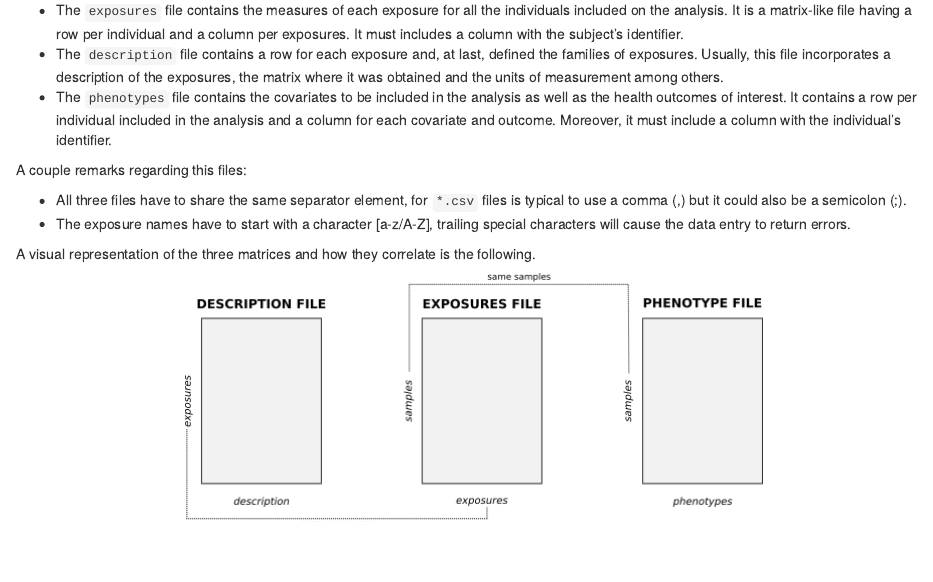
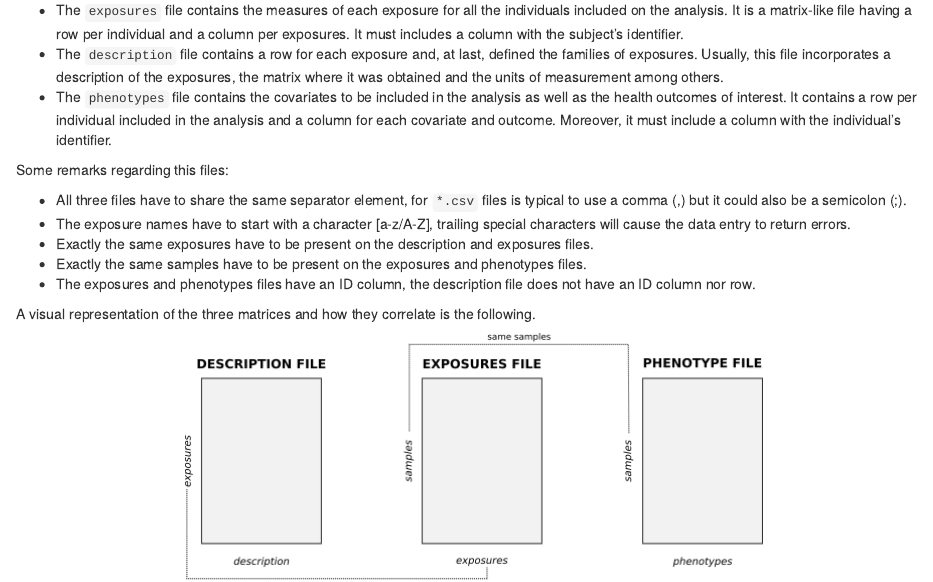
Before and after one commit to isglobal-brge/exposome_bookdown, an R Markdown document (02-real_ds.Rmd): the page in a window 1100 px wide, from 170 px down. Rendered offline with R 4.5, knitr and Pandoc, with nearby package versions; drawn as R Markdown's standard HTML page in place of the format the file asks for.

Commit message:
added further dataset remarks

```diff
--- a/02-real_ds.Rmd
+++ b/02-real_ds.Rmd
@@ -7,10 +7,13 @@ The exposome is composed of three different files (in `*.csv`, `*.tsv` or `*.txt
 + The `description` file contains a row for each exposure and, at last, defined the families of exposures. Usually, this file incorporates a description of the exposures, the matrix where it was obtained and the units of measurement among others.
 + The `phenotypes` file contains the covariates to be included in the analysis as well as the health outcomes of interest. It contains a row per individual included in the analysis and a column for each covariate and outcome. Moreover, it must include a column with the individual’s identifier.
 
-A couple remarks regarding this files:
+Some remarks regarding this files:
 
 + All three files have to share the same separator element, for `*.csv` files is typical to use a comma (,) but it could also be a semicolon (;).
 + The exposure names have to start with a character [a-z/A-Z], trailing special characters will cause the data entry to return errors.
++ Exactly the same exposures have to be present on the description and exposures files.
++ Exactly the same samples have to be present on the exposures and phenotypes files.
++ The exposures and phenotypes files have an ID column, the description file does not have an ID column nor row.
 
 A visual representation of the three matrices and how they correlate is the following.
 
```
Also changed, not shown: docs/search_index.json, 1 other file.
